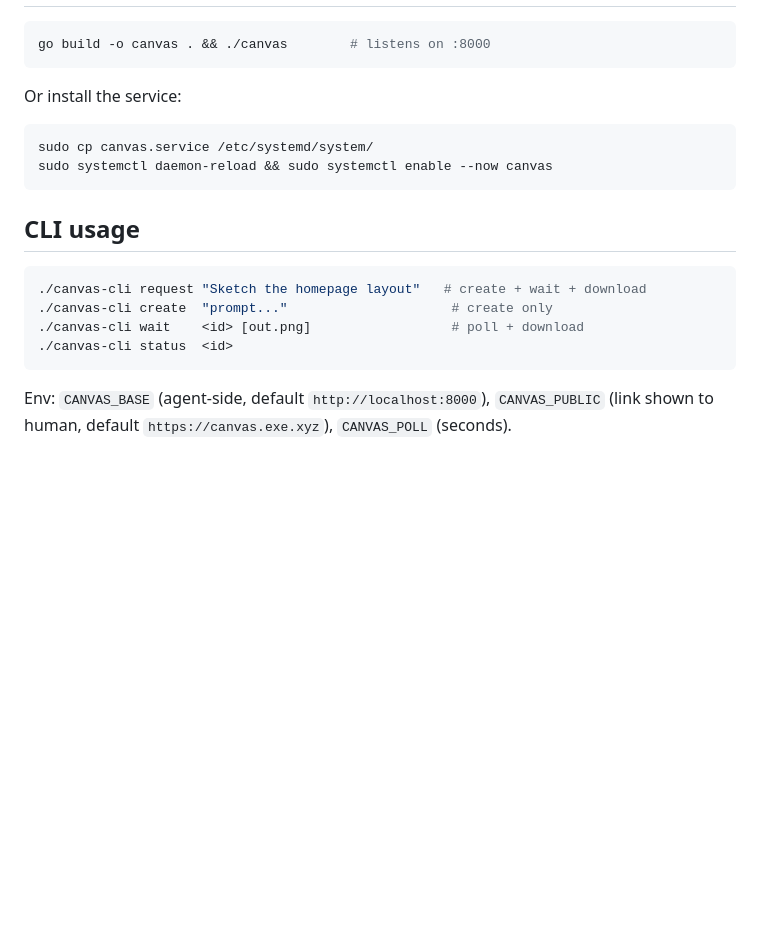
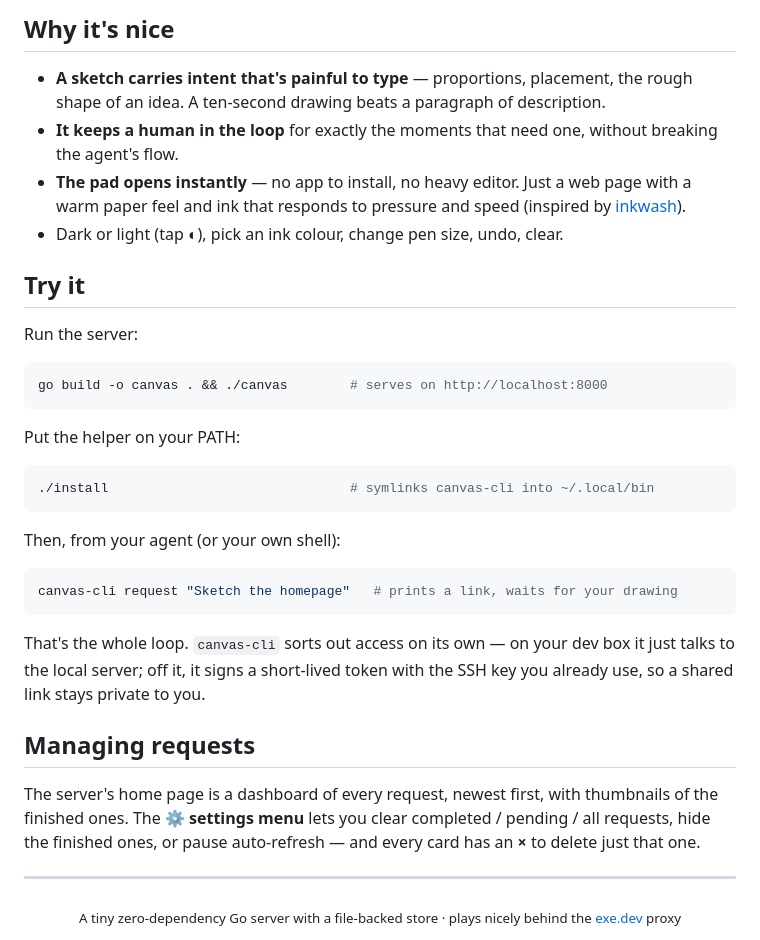
Before and after one commit to swairshah/agent-canvas, a Markdown page: README.md, the part around one of its changes. Rendered like a GitHub page; blank space fills up the shorter version.

````diff
--- a/README.md
+++ b/README.md
@@ -67,24 +56,48 @@ Off the VM it offers to mint a 30-day VM bearer token via
+## Why it's nice
+
+- **A sketch carries intent that's painful to type** — proportions, placement,
+  the rough shape of an idea. A ten-second drawing beats a paragraph of
+  description.
+- **It keeps a human in the loop** for exactly the moments that need one, without
+  breaking the agent's flow.
+- **The pad opens instantly** — no app to install, no heavy editor. Just a web
+  page with a warm paper feel and ink that responds to pressure and speed
+  (inspired by [inkwash](https://github.com/johnowhitaker/inkwash)).
+- Dark or light (tap ◐), pick an ink colour, change pen size, undo, clear.
+
+## Try it
+
+Run the server:
 
 ```sh
-go build -o canvas . && ./canvas        # listens on :8000
+go build -o canvas . && ./canvas        # serves on http://localhost:8000
 ```
 
-Or install the service:
+Put the helper on your PATH:
 
 ```sh
-sudo cp canvas.service /etc/systemd/system/
-sudo systemctl daemon-reload && sudo systemctl enable --now canvas
+./install                               # symlinks canvas-cli into ~/.local/bin
 ```
 
-## CLI usage
+Then, from your agent (or your own shell):
 
 ```sh
-./canvas-cli request "Sketch the homepage layout"   # create + wait + download
-./canvas-cli create  "prompt..."                     # create only
-./canvas-cli wait    <id> [out.png]                  # poll + download
-./canvas-cli status  <id>
+canvas-cli request "Sketch the homepage"   # prints a link, waits for your drawing
 ```
 
-Env: `CANVAS_BASE` (agent-side, default `http://localhost:8000`),
-`CANVAS_PUBLIC` (link shown to human, default `https://canvas.exe.xyz`),
-`CANVAS_POLL` (seconds).
+That's the whole loop. `canvas-cli` sorts out access on its own — on your dev
+box it just talks to the local server; off it, it signs a short-lived token with
+the SSH key you already use, so a shared link stays private to you.
+
+## Managing requests
+
+The server's home page is a dashboard of every request, newest first, with
+thumbnails of the finished ones. The **⚙ settings menu** lets you clear
+completed / pending / all requests, hide the finished ones, or pause
+auto-refresh — and every card has an **×** to delete just that one.
+
+---
+
+<div align="center">
+<sub>A tiny zero-dependency Go server with a file-backed store · plays nicely behind the <a href="https://exe.dev">exe.dev</a> proxy</sub>
+</div>
````
Also changed, not shown: other parts of README.md (+41 -52 lines), assets/canvas.png (added), assets/dashboard.png (added), assets/settings.png (added).
